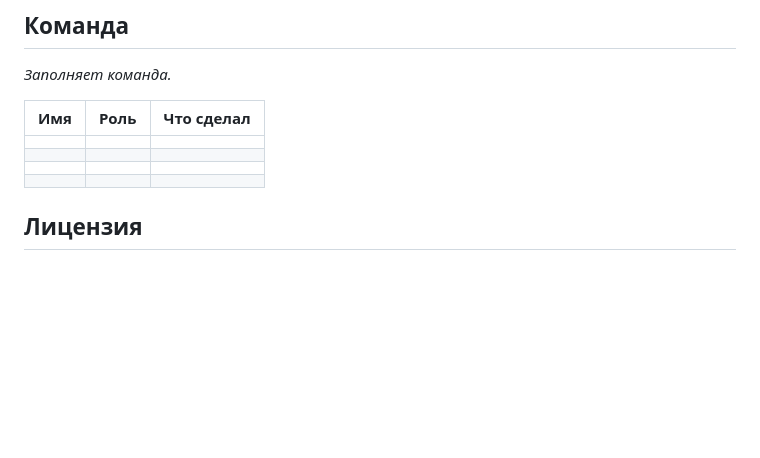
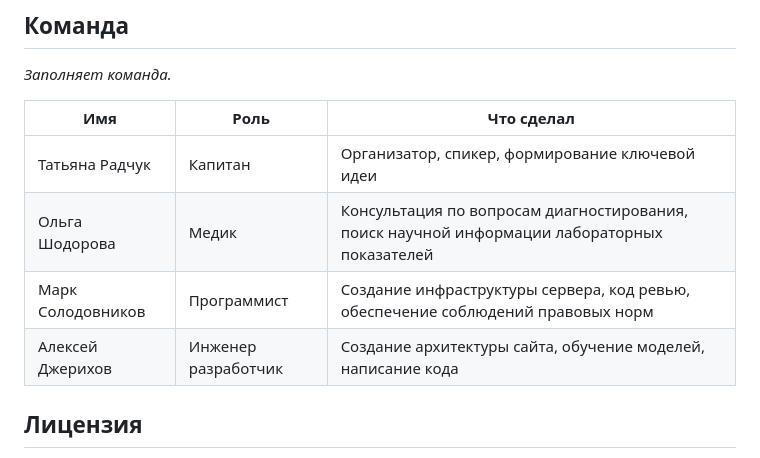
Before and after one commit to muswithkeyboard/justmedit, a Markdown page: README.md, the part around the change. Drawn GitHub-style; blank space fills up the shorter version.

```diff
--- a/README.md
+++ b/README.md
@@ -530,10 +530,10 @@ _Заполняет команда._
 
 | Имя | Роль | Что сделал |
 |---|---|---|
-| | | |
-| | | |
-| | | |
-| | | |
+|Татьяна Радчук|Капитан|Организатор, спикер, формирование ключевой идеи|
+|Ольга Шодорова|Медик|Консультация по вопросам диагностирования, поиск научной информации лабораторных показателей|
+|Марк Солодовников|Программист|Создание инфраструктуры сервера, код ревью, обеспечение соблюдений правовых норм|
+|Алексей Джерихов|Инженер разработчик|Создание архитектуры сайта, обучение моделей, написание кода|
 
 ## Лицензия
 
```
